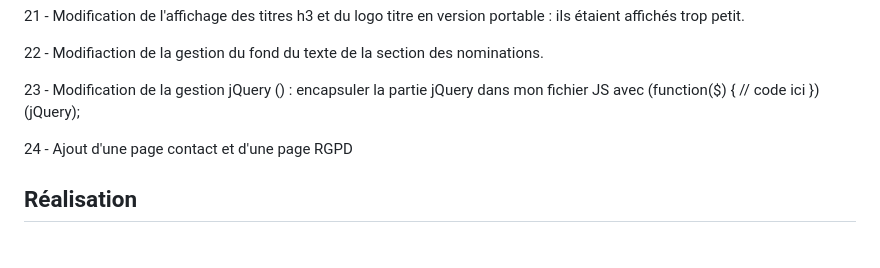
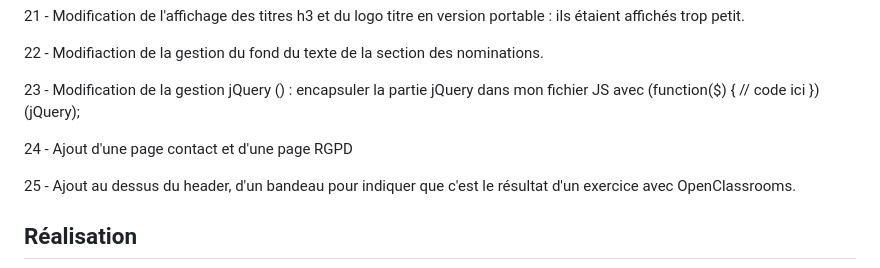
Before and after one commit to smouron/koukaki, a Markdown page: README.md, the part around the change printed below. Drawn GitHub-style; blank space fills up the shorter version.

```diff
--- a/README.md
+++ b/README.md
@@ -98,6 +98,8 @@ La mission est de dynamiser le site internet du studio d’animation Koukaki, do
 
 24 - Ajout d'une page contact et d'une page RGPD
 
+25 - Ajout au dessus du header, d'un bandeau pour indiquer que c'est le résultat d'un exercice avec OpenClassrooms.
+
 ## Réalisation
 
 ![Koukaki](./monitor-g9ceeb1f8d_640.png)
```
Also changed, not shown: other parts of README.md (+1 -1 lines).
